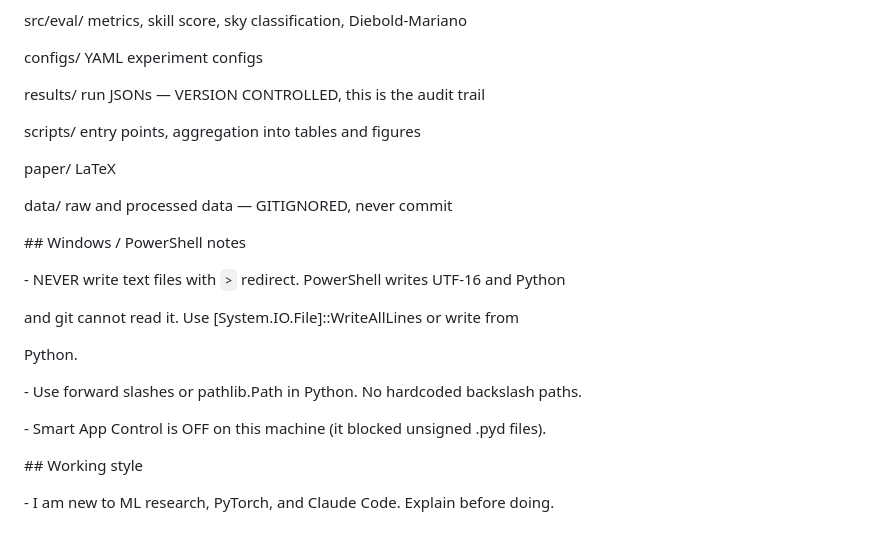
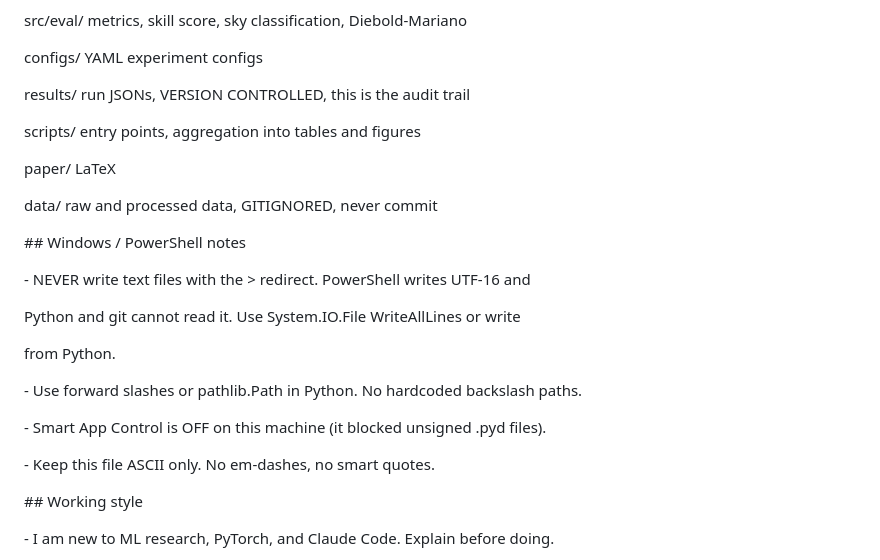
Before and after one commit to ray-2077/pv-forecast-bench, a Markdown page: CLAUDE.md, the part around one of its changes. Drawn GitHub-style.

Commit message:
Rewrite CLAUDE.md as clean ASCII, remove markdown escapes

```diff
--- a/CLAUDE.md
+++ b/CLAUDE.md
@@ -114,27 +114,29 @@ src/eval/       metrics, skill score, sky classification, Diebold-Mariano
 
 configs/        YAML experiment configs
 
-results/        run JSONs — VERSION CONTROLLED, this is the audit trail
+results/        run JSONs, VERSION CONTROLLED, this is the audit trail
 
 scripts/        entry points, aggregation into tables and figures
 
 paper/          LaTeX
 
-data/           raw and processed data — GITIGNORED, never commit
+data/           raw and processed data, GITIGNORED, never commit
 
 
 
 \## Windows / PowerShell notes
 
-\- NEVER write text files with `>` redirect. PowerShell writes UTF-16 and Python
+\- NEVER write text files with the > redirect. PowerShell writes UTF-16 and
 
-&#x20; and git cannot read it. Use \[System.IO.File]::WriteAllLines or write from
+&#x20; Python and git cannot read it. Use System.IO.File WriteAllLines or write
 
-&#x20; Python.
+&#x20; from Python.
 
 \- Use forward slashes or pathlib.Path in Python. No hardcoded backslash paths.
 
 \- Smart App Control is OFF on this machine (it blocked unsigned .pyd files).
+
+\- Keep this file ASCII only. No em-dashes, no smart quotes.
 
 
 
```
Also changed, not shown: other parts of CLAUDE.md (+2 -2 lines).
